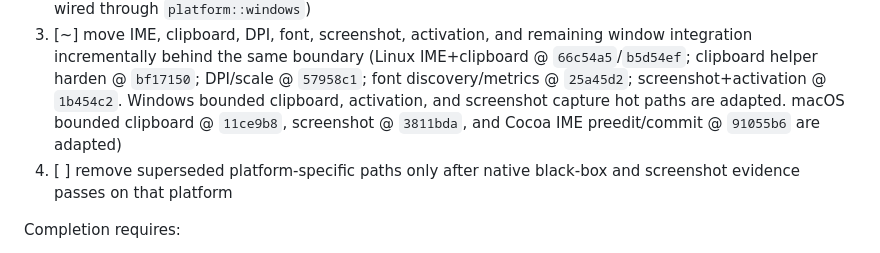
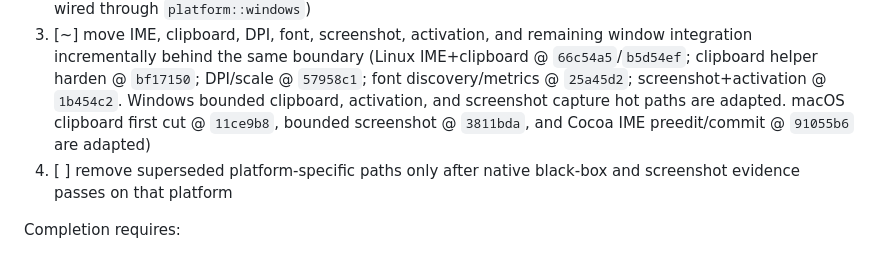
Before and after one commit to mgttt/agenterm, a Markdown page: prd/PRD_02_20_native_platform.md, the part around one of its changes. GitHub-like rendering.

```diff
--- a/prd/PRD_02_20_native_platform.md
+++ b/prd/PRD_02_20_native_platform.md
@@ -182,9 +183,9 @@ tests or ownership.
    (Linux IME+clipboard @ `66c54a5`/`b5d54ef`; clipboard helper harden @
    `bf17150`; DPI/scale @ `57958c1`; font discovery/metrics @ `25a45d2`;
    screenshot+activation @ `1b454c2`. Windows bounded clipboard,
-   activation, and screenshot capture hot paths are adapted. macOS bounded
-   clipboard @ `11ce9b8`, screenshot @ `3811bda`, and Cocoa IME preedit/commit
-   @ `91055b6` are adapted)
+   activation, and screenshot capture hot paths are adapted. macOS clipboard
+   first cut @ `11ce9b8`, bounded screenshot @ `3811bda`, and Cocoa IME
+   preedit/commit @ `91055b6` are adapted)
 4. [ ] remove superseded platform-specific paths only after native black-box
    and screenshot evidence passes on that platform
 
```
Also changed, not shown: other parts of prd/PRD_02_20_native_platform.md (+18 -7 lines).
